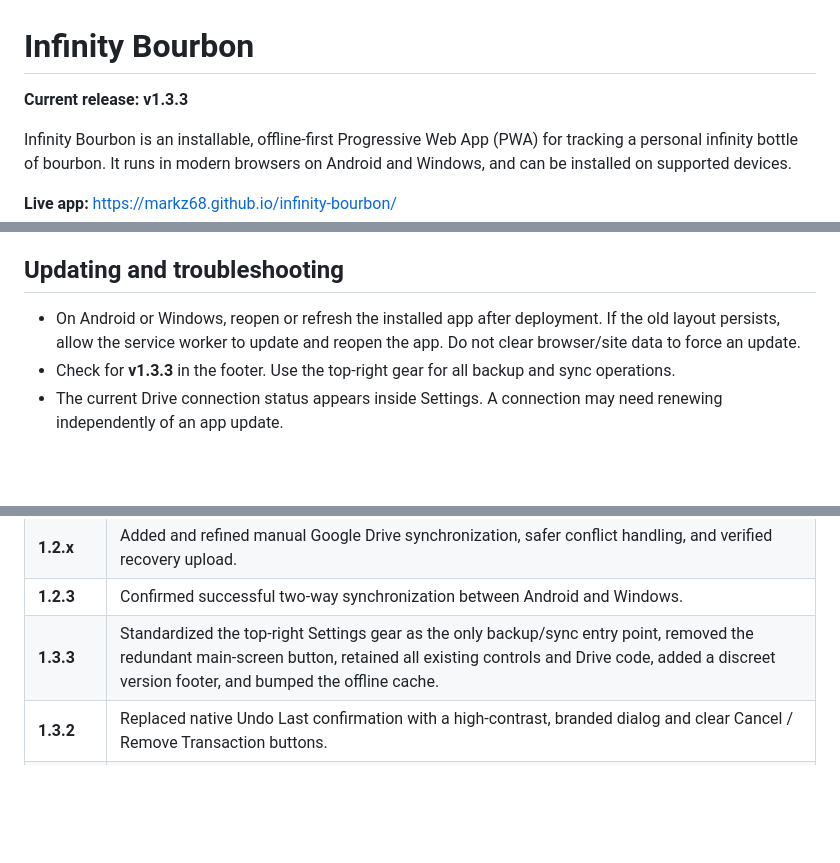
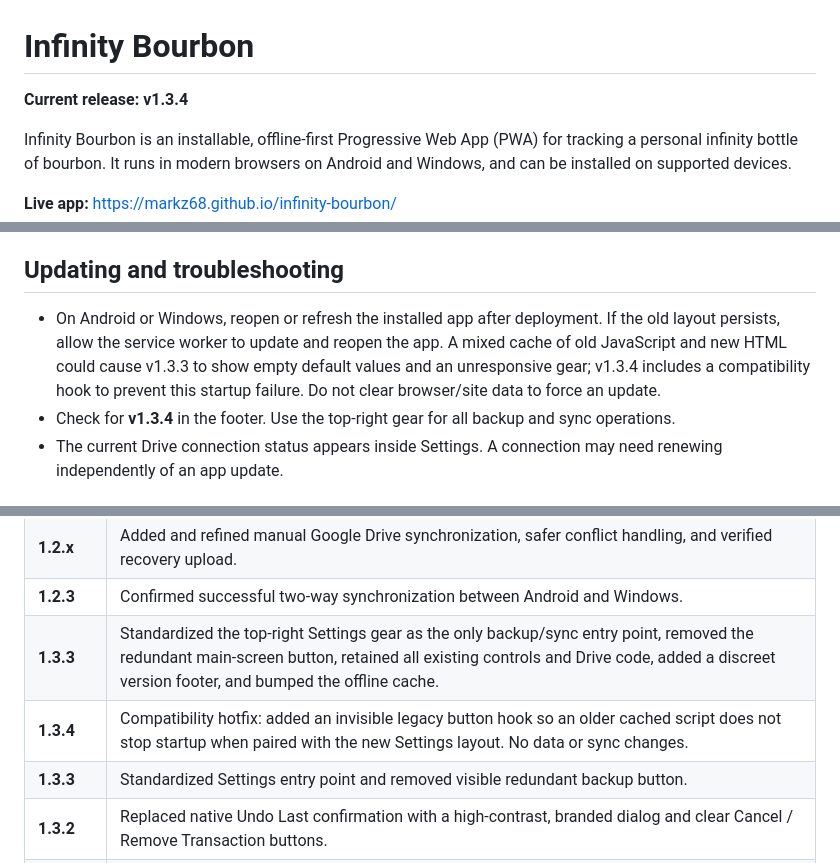
Before and after one commit to markz68/infinity-bourbon, a Markdown page: README.md, 3 parts joined by grey strips. Rendered like a GitHub page; blank space fills up the shorter version.

Commit message:
v1.3.4: mixed-cache compatibility hotfix

```diff
--- a/README.md
+++ b/README.md
@@ -1,6 +1,6 @@
 # Infinity Bourbon
 
-**Current release: v1.3.3**
+**Current release: v1.3.4**
 
 Infinity Bourbon is an installable, offline-first Progressive Web App (PWA) for tracking a personal infinity bottle of bourbon. It runs in modern browsers on Android and Windows, and can be installed on supported devices.
 
@@ -51,8 +51,8 @@ Connecting to Google may need to be repeated after a browser or app restart. Syn
 
 ## Updating and troubleshooting
 
-- On Android or Windows, reopen or refresh the installed app after deployment. If the old layout persists, allow the service worker to update and reopen the app. Do not clear browser/site data to force an update.
-- Check for **v1.3.3** in the footer. Use the top-right gear for all backup and sync operations.
+- On Android or Windows, reopen or refresh the installed app after deployment. If the old layout persists, allow the service worker to update and reopen the app. A mixed cache of old JavaScript and new HTML could cause v1.3.3 to show empty default values and an unresponsive gear; v1.3.4 includes a compatibility hook to prevent this startup failure. Do not clear browser/site data to force an update.
+- Check for **v1.3.4** in the footer. Use the top-right gear for all backup and sync operations.
 - The current Drive connection status appears inside Settings. A connection may need renewing independently of an app update.
 
 ## Data safety and important limitations
@@ -76,6 +76,8 @@ Connecting to Google may need to be repeated after a browser or app restart. Syn
 | **1.2.x** | Added and refined manual Google Drive synchronization, safer conflict handling, and verified recovery upload. |
 | **1.2.3** | Confirmed successful two-way synchronization between Android and Windows. |
 | **1.3.3** | Standardized the top-right Settings gear as the only backup/sync entry point, removed the redundant main-screen button, retained all existing controls and Drive code, added a discreet version footer, and bumped the offline cache. |
+| **1.3.4** | Compatibility hotfix: added an invisible legacy button hook so an older cached script does not stop startup when paired with the new Settings layout. No data or sync changes. |
+| **1.3.3** | Standardized Settings entry point and removed visible redundant backup button. |
 | **1.3.2** | Replaced native Undo Last confirmation with a high-contrast, branded dialog and clear Cancel / Remove Transaction buttons. |
 | **1.3.1** | New installations start empty; added two-confirmation Start New Bottle and transaction-specific Undo Last prompt. |
 | **1.3.0** | Replaced large backup and sync panels with a compact **Backup & Sync** popup inspired by the Milestones app; preserved existing sync behavior. |
```
